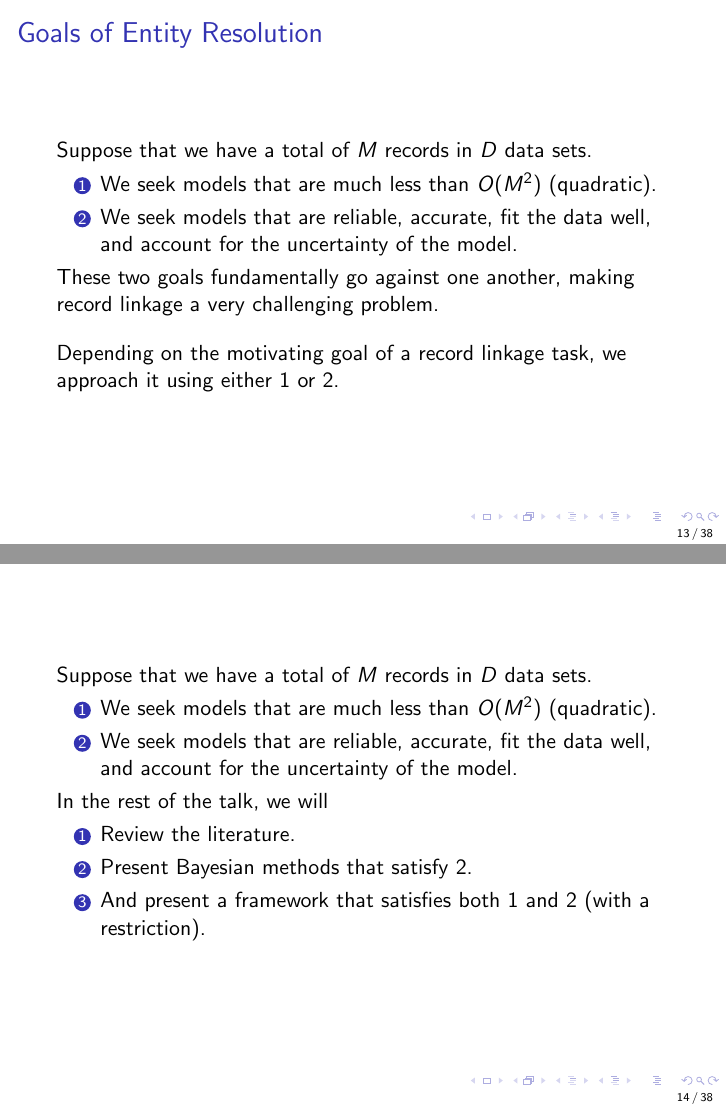
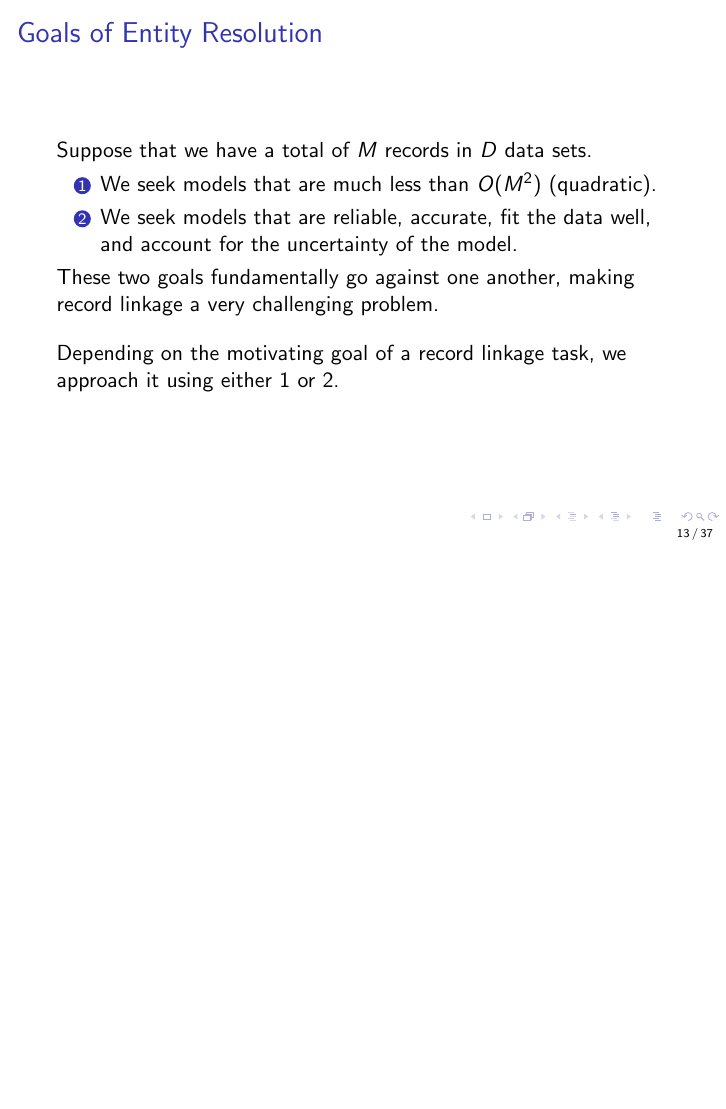
Before and after one commit to cleanzr/record-linkage-tutorial, LaTeX slides (01-intro/record-linkage-intro.tex): pages 15 and 16 of 42 before the commit and page 15 of 41 after it, the two joined at a grey line, the shorter picture padded with empty space. Compiled offline with pdfLaTeX; a LaTeX package or settings file that is missing is left out.

Commit message:
minor edits.

```diff
--- a/01-intro/record-linkage-intro.tex
+++ b/01-intro/record-linkage-intro.tex
@@ -338,24 +338,24 @@ Depending on the motivating goal of a record linkage task, we approach it using
 
 }
 
-\frame{
-
-Suppose that we have a total of $M$ records in $D$ data sets.
-
-\begin{enumerate}
-\item We seek models that are much less than $O(M^2)$ (quadratic).
-\item We seek models that are reliable, accurate, fit the data well, and account for the uncertainty of the model.
-\end{enumerate}
-
-In the rest of the talk, we will
-\begin{enumerate}
-\item Review the literature.
-\item Present Bayesian methods that satisfy 2.
-\item And present a framework that satisfies both 1 and 2 (with a restriction).
-\end{enumerate}
-
-}
-
+%\frame{
+%
+%Suppose that we have a total of $M$ records in $D$ data sets.
+%
+%\begin{enumerate}
+%\item We seek models that are much less than $O(M^2)$ (quadratic).
+%\item We seek models that are reliable, accurate, fit the data well, and account for the uncertainty of the model.
+%\end{enumerate}
+%
+%%In the rest of the talk, we will
+%%\begin{enumerate}
+%%\item Review the literature.
+%%\item Present Bayesian methods that satisfy 2.
+%%\item And present a framework that satisfies both 1 and 2 (with a restriction).
+%%\end{enumerate}
+%
+%}
+%
 
 \frame{
 \frametitle{Terminology}
```
Also changed, not shown: 04-uee/record_linkage-unique-entity-estimation.tex (+2 -2 lines), 01-intro/record-linkage-intro.pdf, 1 other file.
